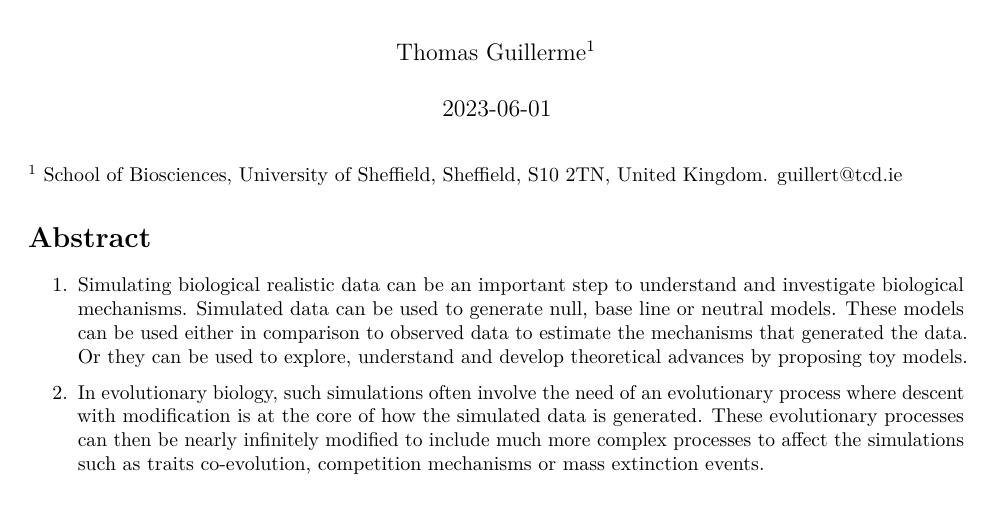
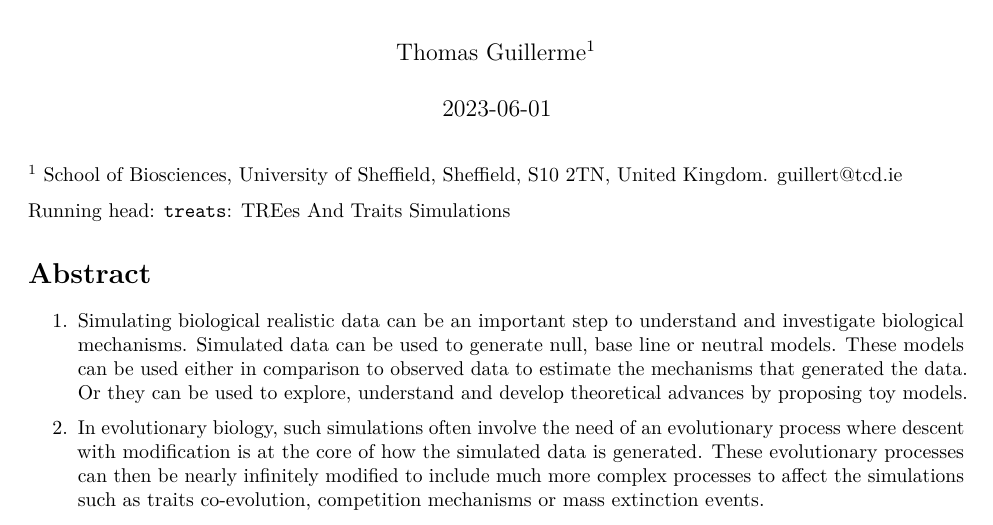
Before and after one commit to TGuillerme/treats, an R Markdown document (paper/treats_paper.Rmd): part of page 1 of 12, cut so that both start at the same text. Rendered offline with R 4.5, knitr and Pandoc, then LaTeX, with nearby package versions; some code elsewhere in the file could not run offline.

Commit message:
Update treats_paper.Rmd

```diff
--- a/paper/treats_paper.Rmd
+++ b/paper/treats_paper.Rmd
@@ -13,8 +13,11 @@ output:
 ---
 
 <!-- no more than 3000-4000 words total -->
+<!-- The code checklist must be filled in and uploaded as a 'File for editors'.  -->
+$^1$ School of Biosciences, University of Sheffield, Sheffield, S10 2TN, United Kingdom. guillert@tcd.ie
 
-$^1$ School of Biosciences, University of Sheffield, Sheffield, S10 2TN, United Kingdom. guillert@tcd.ie
+Running head:
+`treats`: TREes And Traits Simulations
 
 # Abstract
 
```
